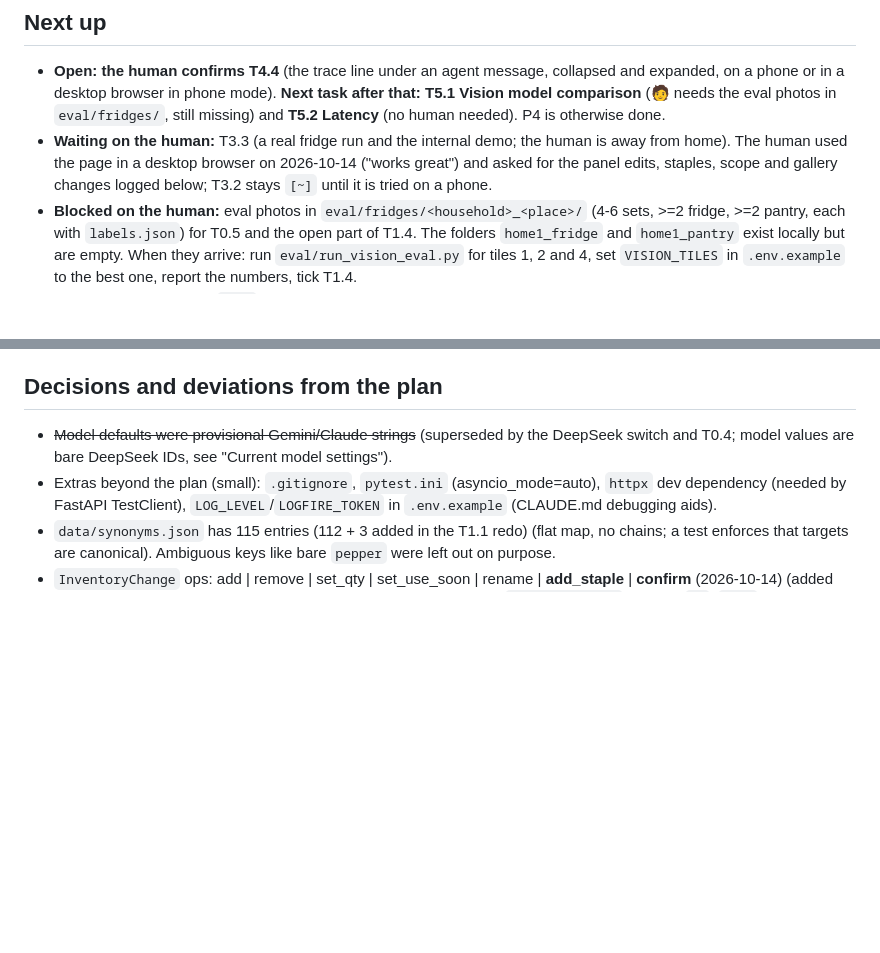
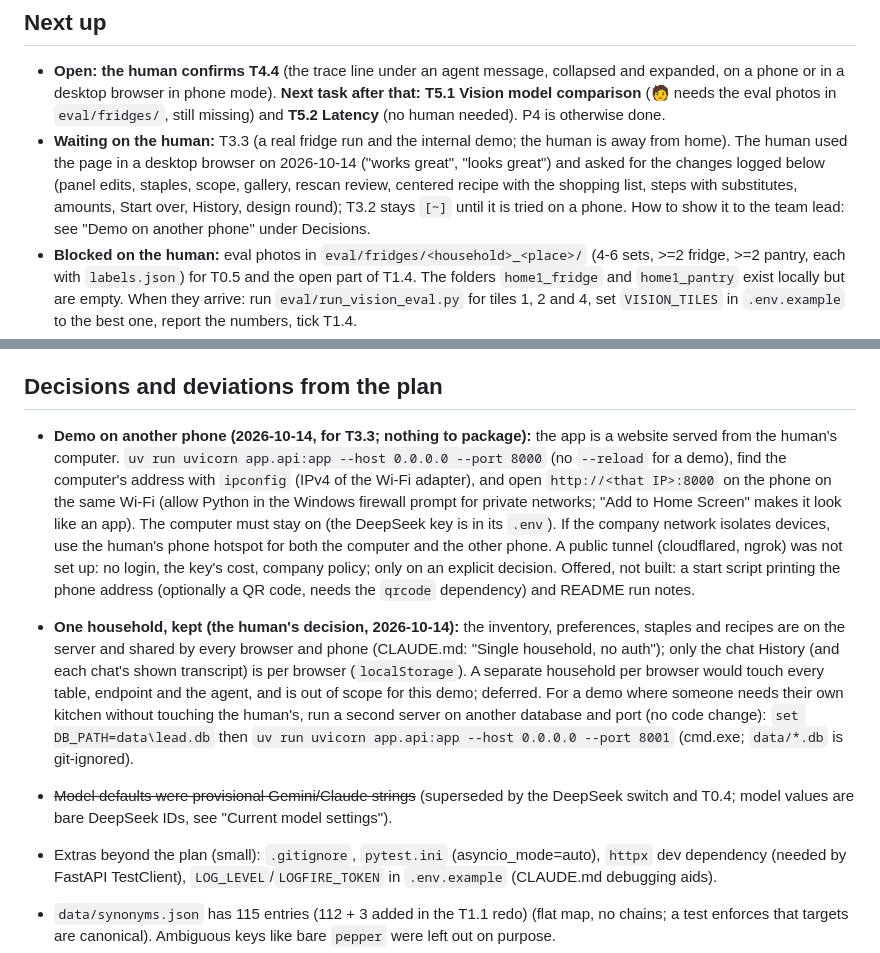
Before and after one commit to ChayaLevi/fridge2table, a Markdown page: docs/PROGRESS.md, 2 parts joined by grey strips. GitHub-like rendering; blank space fills up the shorter version.

Commit message:
PROGRESS: demo on another phone, one-household decision

```diff
--- a/docs/PROGRESS.md
+++ b/docs/PROGRESS.md
@@ -38,7 +38,7 @@ Updated by Claude Code at the end of every task (see "Session protocol" in `CLAU
 ## Next up
 
 - **Open: the human confirms T4.4** (the trace line under an agent message, collapsed and expanded, on a phone or in a desktop browser in phone mode). **Next task after that: T5.1 Vision model comparison** (🧑 needs the eval photos in `eval/fridges/`, still missing) and **T5.2 Latency** (no human needed). P4 is otherwise done.
-- **Waiting on the human:** T3.3 (a real fridge run and the internal demo; the human is away from home). The human used the page in a desktop browser on 2026-10-14 ("works great") and asked for the panel edits, staples, scope and gallery changes logged below; T3.2 stays `[~]` until it is tried on a phone.
+- **Waiting on the human:** T3.3 (a real fridge run and the internal demo; the human is away from home). The human used the page in a desktop browser on 2026-10-14 ("works great", "looks great") and asked for the changes logged below (panel edits, staples, scope, gallery, rescan review, centered recipe with the shopping list, steps with substitutes, amounts, Start over, History, design round); T3.2 stays `[~]` until it is tried on a phone. How to show it to the team lead: see "Demo on another phone" under Decisions.
 - **Blocked on the human:** eval photos in `eval/fridges/<household>_<place>/` (4-6 sets, >=2 fridge, >=2 pantry, each with `labels.json`) for T0.5 and the open part of T1.4. The folders `home1_fridge` and `home1_pantry` exist locally but are empty. When they arrive: run `eval/run_vision_eval.py` for tiles 1, 2 and 4, set `VISION_TILES` in `.env.example` to the best one, report the numbers, tick T1.4.
 - The DeepSeek key is in `.env` (since 2026-10-12), so real-model steps are not blocked by keys.
 - State: 404 tests pass. Scenario suite: 12 scenarios (11 = scope, 12 = opening, added 2026-10-14), 12/12 on real models. The FastAPI app (`app/api.py`) serves all T3.1 routes, the proactive opening (T4.1) and the chat page (`app/static/index.html`, T3.2).
@@ -55,6 +55,9 @@ Only Chinese models (see `docs/PRODUCT.md` §9). All via the DeepSeek API (`DEEP
 - AGENT_THINKING / RECIPE_THINKING: `off` (2026-10-13; DeepSeek V4 thinks by default; off = `reasoning_effort: none` via pydantic-ai's `thinking=False`)
 
 ## Decisions and deviations from the plan
+
+- **Demo on another phone (2026-10-14, for T3.3; nothing to package):** the app is a website served from the human's computer. `uv run uvicorn app.api:app --host 0.0.0.0 --port 8000` (no `--reload` for a demo), find the computer's address with `ipconfig` (IPv4 of the Wi-Fi adapter), and open `http://<that IP>:8000` on the phone on the same Wi-Fi (allow Python in the Windows firewall prompt for private networks; "Add to Home Screen" makes it look like an app). The computer must stay on (the DeepSeek key is in its `.env`). If the company network isolates devices, use the human's phone hotspot for both the computer and the other phone. A public tunnel (cloudflared, ngrok) was not set up: no login, the key's cost, company policy; only on an explicit decision. Offered, not built: a start script printing the phone address (optionally a QR code, needs the `qrcode` dependency) and README run notes.
+- **One household, kept (the human's decision, 2026-10-14):** the inventory, preferences, staples and recipes are on the server and shared by every browser and phone (CLAUDE.md: "Single household, no auth"); only the chat History (and each chat's shown transcript) is per browser (`localStorage`). A separate household per browser would touch every table, endpoint and the agent, and is out of scope for this demo; deferred. For a demo where someone needs their own kitchen without touching the human's, run a second server on another database and port (no code change): `set DB_PATH=data\lead.db` then `uv run uvicorn app.api:app --host 0.0.0.0 --port 8001` (cmd.exe; `data/*.db` is git-ignored).
 
 - ~~Model defaults were provisional Gemini/Claude strings~~ (superseded by the DeepSeek switch and T0.4; model values are bare DeepSeek IDs, see "Current model settings").
 - Extras beyond the plan (small): `.gitignore`, `pytest.ini` (asyncio_mode=auto), `httpx` dev dependency (needed by FastAPI TestClient), `LOG_LEVEL`/`LOGFIRE_TOKEN` in `.env.example` (CLAUDE.md debugging aids).
```
